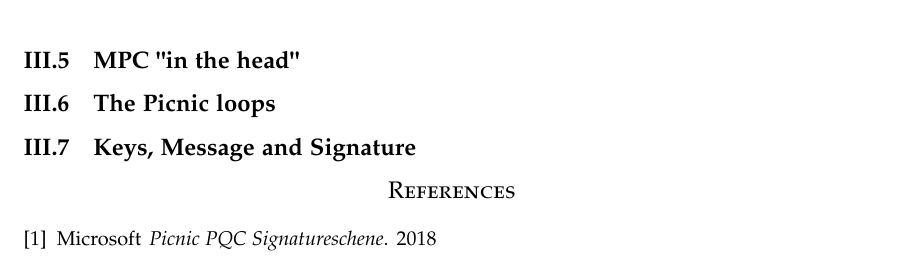
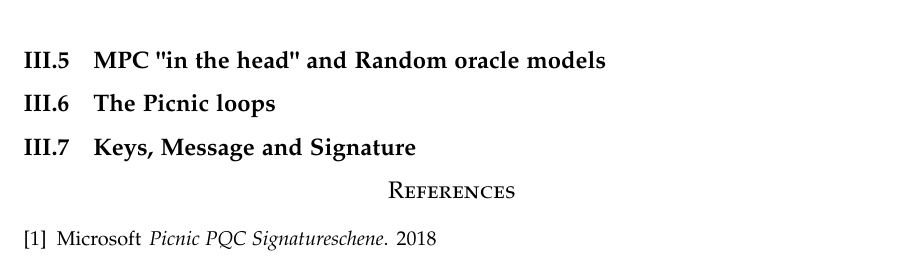
Before and after one commit to ThorKn/Python-Picnic, a LaTeX document (docs/documentation.tex): part of page 9 of 9, cut so that both start at the same text. Compiled offline with pdfLaTeX.

Commit message:
mini correct

```diff
--- a/docs/documentation.tex
+++ b/docs/documentation.tex
@@ -224,7 +224,7 @@ A prover knows the secrets $a$ and $b$. The function $f$ shall be the very simpl
 \label{fig:mpc}
 \end{figure}\\
 It is easy to recognize the $\Sigma$-protcol in this MPC by the message scheme of "commitment", "challenge" and "response". The differences are that now two players are involved on the prover side. Both have their input- and output shares and the challenge determines which players input shares get revealed. The verifier can then check if the revealed player had a valid input share of the secrets $a$ and $b$ and therefore is convinced about the provers knowledge of the secrets by a probability of 50\% (one of two players). This can be repeated $n$ times till the wanted probability (defined by the security level) is reached. The probability calculates to $p = (1/2)^{n}$. As the function $f$ is assumed to be "hard to reverse", nothing about the secrets $a$ and $b$ got learned. That is the zero-knowledge part of the proof.
-\subsection{MPC "in the head"}
+\subsection{MPC "in the head" and Random oracle models}
 \subsection{The Picnic loops}
 \subsection{Keys, Message and Signature}
 \bibliographystyle{unsrt}
```
